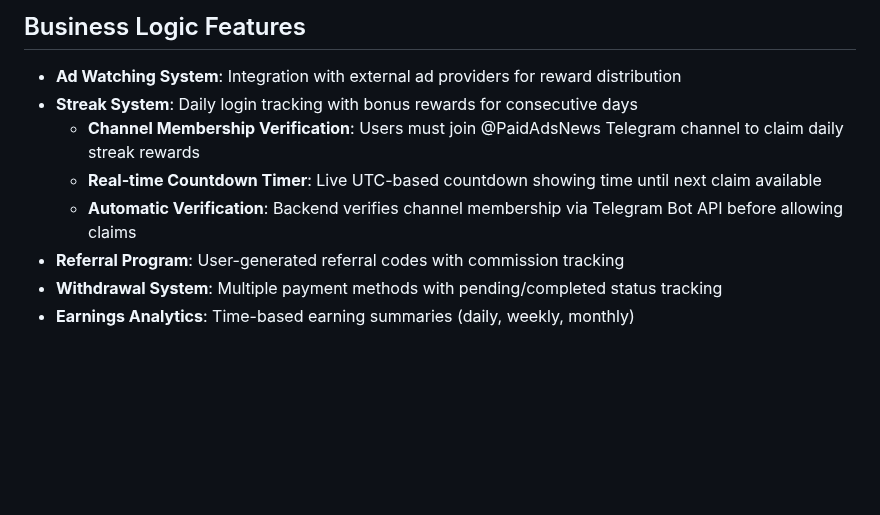
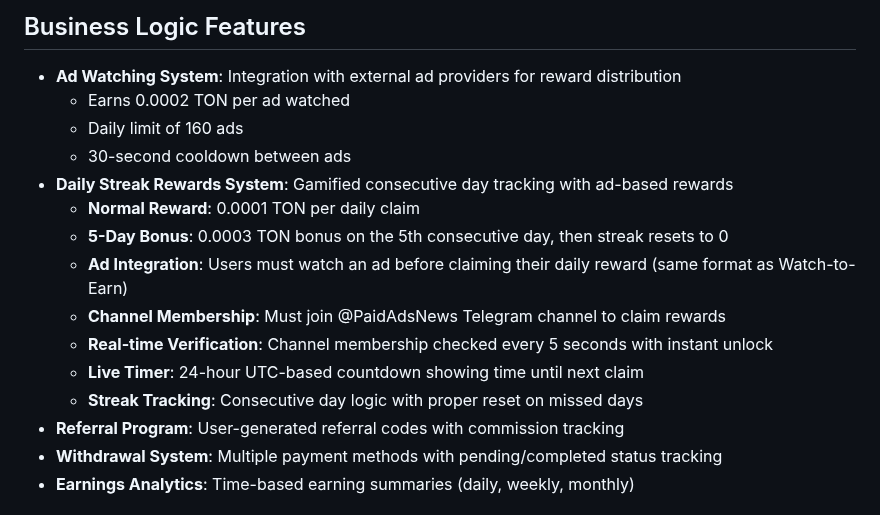
Before and after one commit to sznckz90-cloud/vuuug, a Markdown page: replit.md, the part around the change. Drawn GitHub-style; blank space fills up the shorter version.

```diff
--- a/replit.md
+++ b/replit.md
@@ -41,10 +41,17 @@ Preferred communication style: Simple, everyday language.
 
 ## Business Logic Features
 - **Ad Watching System**: Integration with external ad providers for reward distribution
-- **Streak System**: Daily login tracking with bonus rewards for consecutive days
-  - **Channel Membership Verification**: Users must join @PaidAdsNews Telegram channel to claim daily streak rewards
-  - **Real-time Countdown Timer**: Live UTC-based countdown showing time until next claim available
-  - **Automatic Verification**: Backend verifies channel membership via Telegram Bot API before allowing claims
+  - Earns 0.0002 TON per ad watched
+  - Daily limit of 160 ads
+  - 30-second cooldown between ads
+- **Daily Streak Rewards System**: Gamified consecutive day tracking with ad-based rewards
+  - **Normal Reward**: 0.0001 TON per daily claim
+  - **5-Day Bonus**: 0.0003 TON bonus on the 5th consecutive day, then streak resets to 0
+  - **Ad Integration**: Users must watch an ad before claiming their daily reward (same format as Watch-to-Earn)
+  - **Channel Membership**: Must join @PaidAdsNews Telegram channel to claim rewards
+  - **Real-time Verification**: Channel membership checked every 5 seconds with instant unlock
+  - **Live Timer**: 24-hour UTC-based countdown showing time until next claim
+  - **Streak Tracking**: Consecutive day logic with proper reset on missed days
 - **Referral Program**: User-generated referral codes with commission tracking
 - **Withdrawal System**: Multiple payment methods with pending/completed status tracking
 - **Earnings Analytics**: Time-based earning summaries (daily, weekly, monthly)
```
